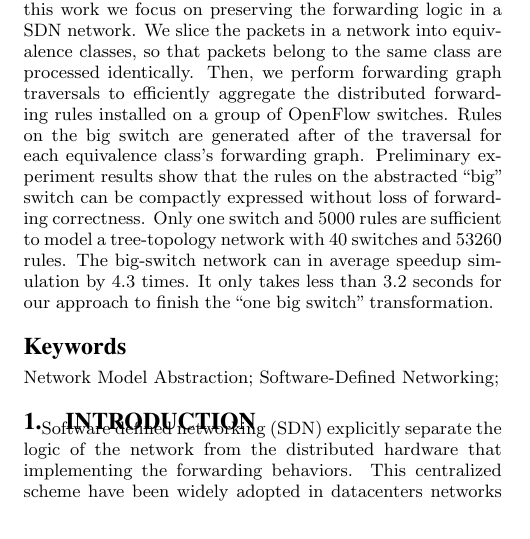
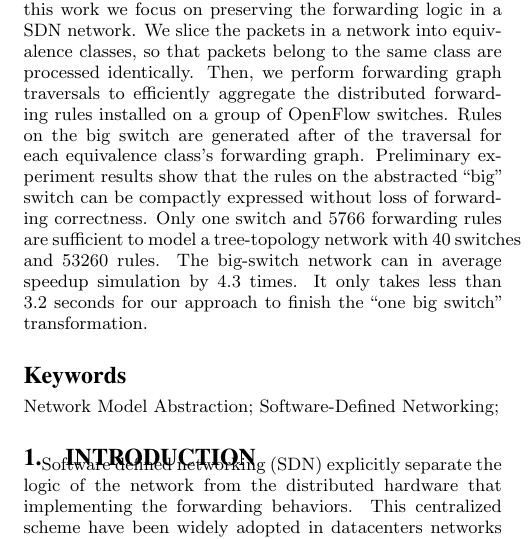
Before and after one commit to littlepretty/PADS2017, a LaTeX paper (main.tex): part of one column of page 1 of 12, cut so that both start at the same text. Compiled offline with pdfLaTeX.

Commit message:
correct number of rules in abstract
Signed-off-by: littlepretty@Mac <littlepretty881203@gmail.com>

```diff
--- a/main.tex
+++ b/main.tex
@@ -34,7 +34,7 @@
 % *** Draw diagrams ***
 \usepackage{tikz}
 \usetikzlibrary{positioning}
-%\usetikzlibrary{arrows.meta}
+\usetikzlibrary{arrows.meta}
 
 % *** Fancy Table ***
 \usepackage{multirow}
@@ -190,7 +190,7 @@ the distributed forwarding rules installed on a group of OpenFlow switches.
 Rules on the big switch are generated after of the traversal for each equivalence class's forwarding graph.
 Preliminary experiment results show that the rules on the abstracted ``big" switch
 can be compactly expressed without loss of forwarding correctness.
-Only one switch and 5000 rules are sufficient to model
+Only one switch and 5766 forwarding rules are sufficient to model
 a tree-topology network with 40 switches and 53260 rules.
 The big-switch network can in average speedup simulation by 4.3 times.
 It only takes less than 3.2 seconds for our approach to finish the ``one big switch" transformation.
```
